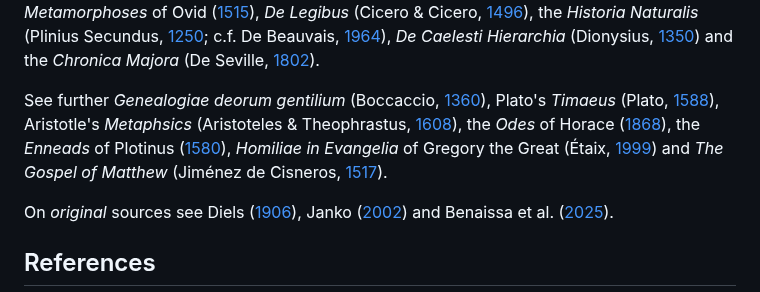
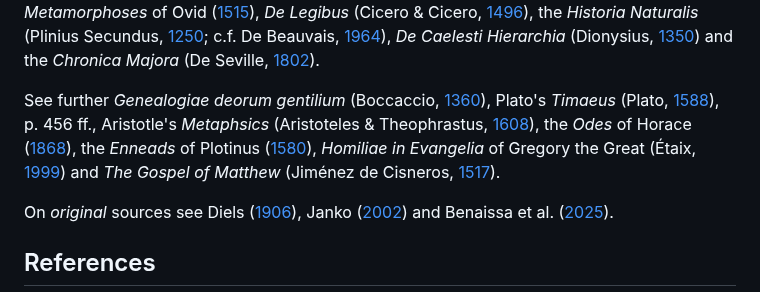
Before and after one commit to Schrausser/The_Nuremberg_Chronicle_1493_Sources, a Markdown page: README.md, the part around the change. Rendered like a GitHub page.

```diff
--- a/README.md
+++ b/README.md
@@ -76,7 +76,7 @@ ment	ref
 
 The main sources for the *preface* up to the *fall of man* (fol. Ir to  VIIr) are the *Heptaplus* and *Oratio de hominis dignitate* (Mirandola & Mirandola, [1601](https://doi.org/10.3931/e-rara-61217)), *Genesis*, the first book of Moses (Jiménez de Cisneros, [1517](https://doi.org/10.3931/e-rara-46695)), the *Supplementum Chronicarum* (Foresti, [1492](https://books.google.com/books?id=ei9TruMbYCkC&printsec=frontcover)), the *Metamorphoses* of Ovid ([1515](https://doi.org/10.3931/e-rara-35248)),  *De Legibus* (Cicero & Cicero, [1496](https://doi.org/10.3931/e-rara-89116)),  the *Historia Naturalis* (Plinius Secundus, [1250](https://gallica.bnf.fr/ark:/12148/btv1b550140045/); c.f. De Beauvais, [1964](https://nbn-resolving.org/urn:nbn:de:hbz:061:1-20612)),  *De Caelesti Hierarchia* (Dionysius, [1350](https://digital.bodleian.ox.ac.uk/objects/ee19a692-5066-4c84-95db-d93c4fc82b97/)) and  the *Chronica Majora* (De Seville, [1802](https://books.google.com/books?id=wb8Z_vlSyJwC)).
 
-See further *Genealogiae deorum gentilium* (Boccaccio, [1360](https://digi.vatlib.it/view/MSS_Pal.lat.938)), Plato's *Timaeus* (Plato, [1588](https://doi.org/10.3931/e-rara-24349)), Aristotle's *Metaphsics* (Aristoteles & Theophrastus, [1608](https://doi.org/10.3931/e-rara-56887)), the *Odes* of  Horace ([1868](https://google.cat/books?id=A28VAAAAYAAJ)), the *Enneads* of Plotinus ([1580](https://doi.org/10.3931/e-rara-120889)),  *Homiliae in Evangelia* of Gregory the Great (Étaix, [1999](https://books.google.com/books?id=r4ERnwEACAAJ)) and *The Gospel of Matthew* (Jiménez de Cisneros, [1517](https://doi.org/10.3931/e-rara-46695)).
+See further *Genealogiae deorum gentilium* (Boccaccio, [1360](https://digi.vatlib.it/view/MSS_Pal.lat.938)), Plato's *Timaeus* (Plato, [1588](https://doi.org/10.3931/e-rara-24349)), p. 456 ff., Aristotle's *Metaphsics* (Aristoteles & Theophrastus, [1608](https://doi.org/10.3931/e-rara-56887)), the *Odes* of  Horace ([1868](https://google.cat/books?id=A28VAAAAYAAJ)), the *Enneads* of Plotinus ([1580](https://doi.org/10.3931/e-rara-120889)),  *Homiliae in Evangelia* of Gregory the Great (Étaix, [1999](https://books.google.com/books?id=r4ERnwEACAAJ)) and *The Gospel of Matthew* (Jiménez de Cisneros, [1517](https://doi.org/10.3931/e-rara-46695)).
 
 On *original* sources see Diels ([1906](https://archive.org/details/diefragmentederv01diel)), Janko ([2002](http://www.jstor.org/stable/20191519)) and Benaissa et al. ([2025](https://oxyrhynchus.web.ox.ac.uk/publications)).
 
```
